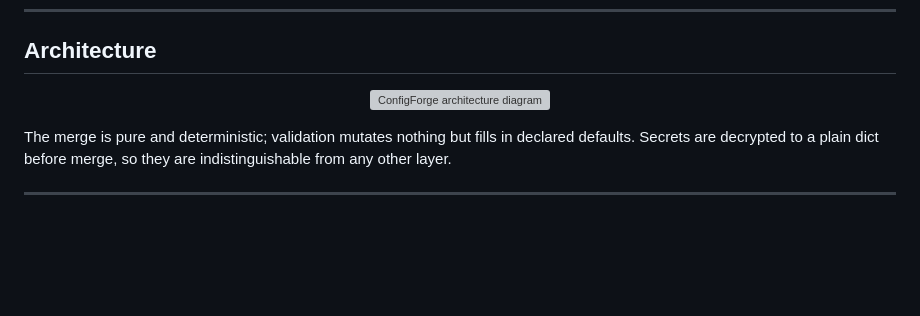
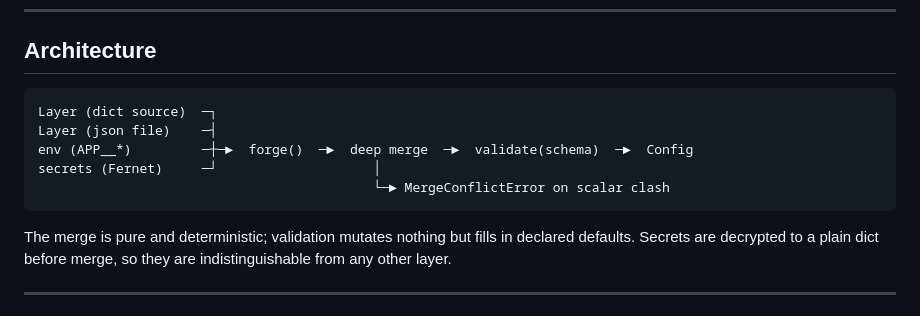
Before and after one commit to ZachDreamZ/configforge, a Markdown page: README.md, the part around one of its changes. Rendered like a GitHub page; blank space fills up the shorter version; grey boxes are pictures that could not be loaded.

Commit message:
Revert README.md to pre-visuals state
Co-authored-by: Orca <help@stably.ai>

````diff
--- a/README.md
+++ b/README.md
@@ -109,9 +109,13 @@ pip install -e ".[dev,secrets]"    # + test deps
 
 ## Architecture
 
-<p align="center">
-  <img src="assets/architecture.svg" alt="ConfigForge architecture diagram" width="720" />
-</p>
+```
+Layer (dict source)  ─┐
+Layer (json file)    ─┤
+env (APP__*)         ─┼─►  forge()  ─►  deep merge  ─►  validate(schema)  ─►  Config
+secrets (Fernet)     ─┘                    │
+                                           └─► MergeConflictError on scalar clash
+```
 
 The merge is pure and deterministic; validation mutates nothing but fills in
 declared defaults. Secrets are decrypted to a plain dict before merge, so they
````
Also changed, not shown: other parts of README.md (+0 -4 lines).
